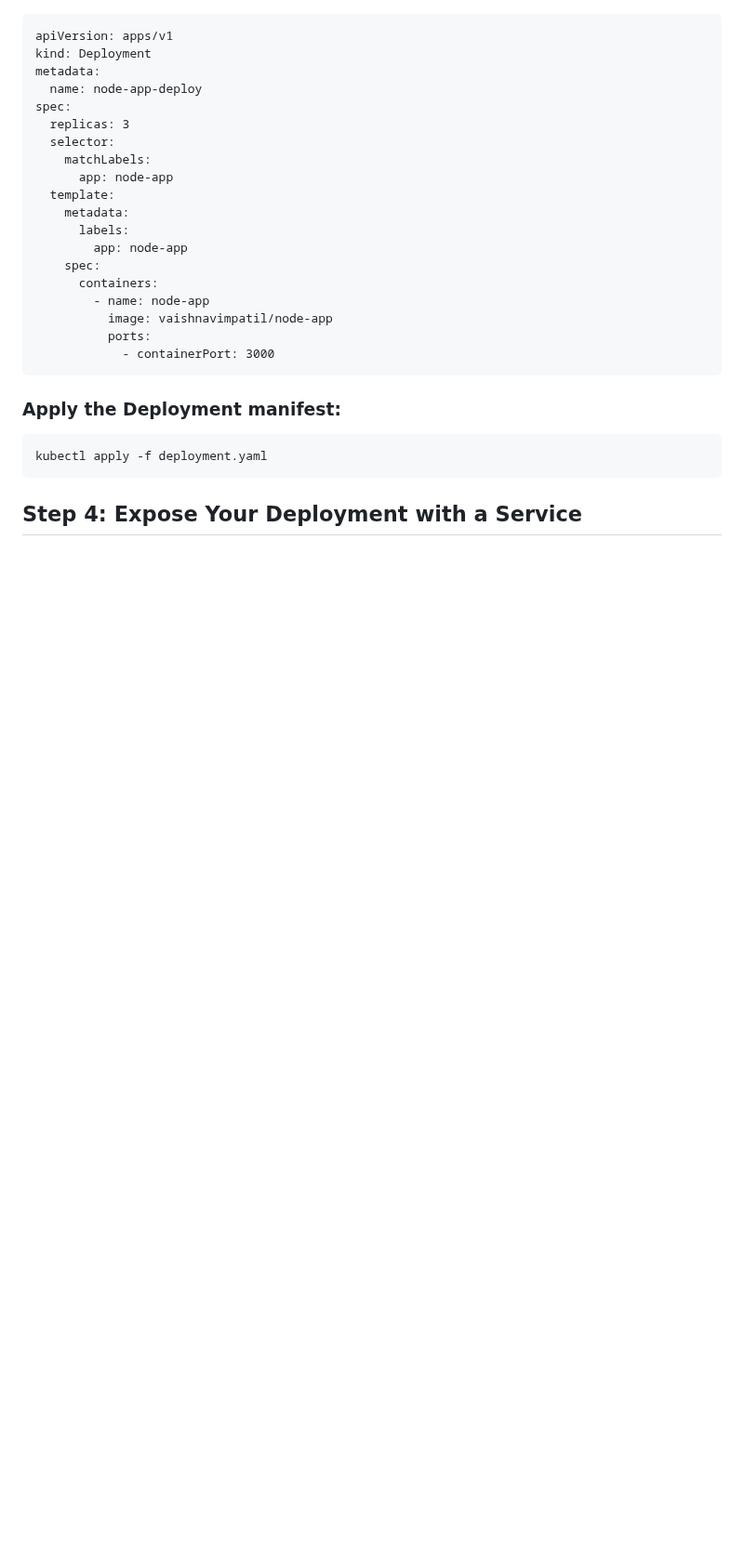
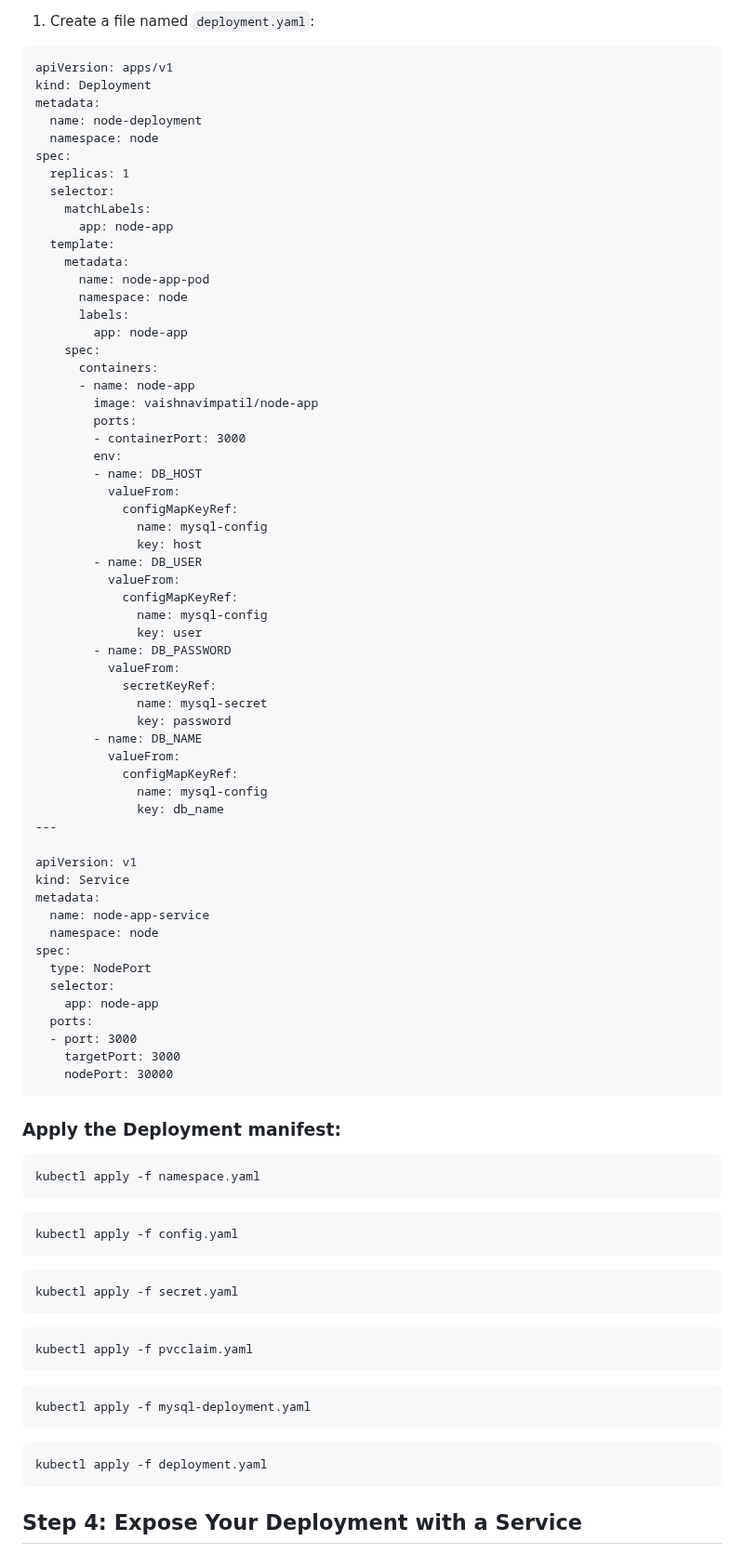
Before and after one commit to Vaishnavi-M-Patil/workshop-app-nodeJS, a Markdown page: k8s/README.md, the part around one of its changes. Shown at 93% size. Rendered like a GitHub page; blank space fills up the shorter version.

````diff
--- a/k8s/README.md
+++ b/k8s/README.md
@@ -58,26 +159,81 @@ Create a file named `deployment.yaml`:
+1. Create a file named `deployment.yaml`:
 ```
 apiVersion: apps/v1
 kind: Deployment
 metadata:
-  name: node-app-deploy
+  name: node-deployment
+  namespace: node
 spec:
-  replicas: 3
+  replicas: 1
   selector:
     matchLabels:
       app: node-app
   template:
     metadata:
+      name: node-app-pod
+      namespace: node
       labels:
         app: node-app
     spec:
       containers:
-        - name: node-app
-          image: vaishnavimpatil/node-app
-          ports:
-            - containerPort: 3000
+      - name: node-app
+        image: vaishnavimpatil/node-app
+        ports:
+        - containerPort: 3000
+        env:
+        - name: DB_HOST
+          valueFrom:
+            configMapKeyRef:
+              name: mysql-config
+              key: host
+        - name: DB_USER
+          valueFrom:
+            configMapKeyRef:
+              name: mysql-config
+              key: user
+        - name: DB_PASSWORD
+          valueFrom:
+            secretKeyRef:
+              name: mysql-secret
+              key: password
+        - name: DB_NAME
+          valueFrom:
+            configMapKeyRef:
+              name: mysql-config
+              key: db_name
+---
+
+apiVersion: v1
+kind: Service
+metadata:
+  name: node-app-service
+  namespace: node
+spec:
+  type: NodePort
+  selector:
+    app: node-app
+  ports:
+  - port: 3000
+    targetPort: 3000
+    nodePort: 30000
 ```
 
 ### Apply the Deployment manifest:
+```
+kubectl apply -f namespace.yaml
+```
+```
+kubectl apply -f config.yaml
+```
+```
+kubectl apply -f secret.yaml
+```
+```
+kubectl apply -f pvcclaim.yaml
+```
+```
+kubectl apply -f mysql-deployment.yaml
+```
 ```
 kubectl apply -f deployment.yaml
 ```
````
Also changed, not shown: other parts of k8s/README.md (+169 -12 lines).
